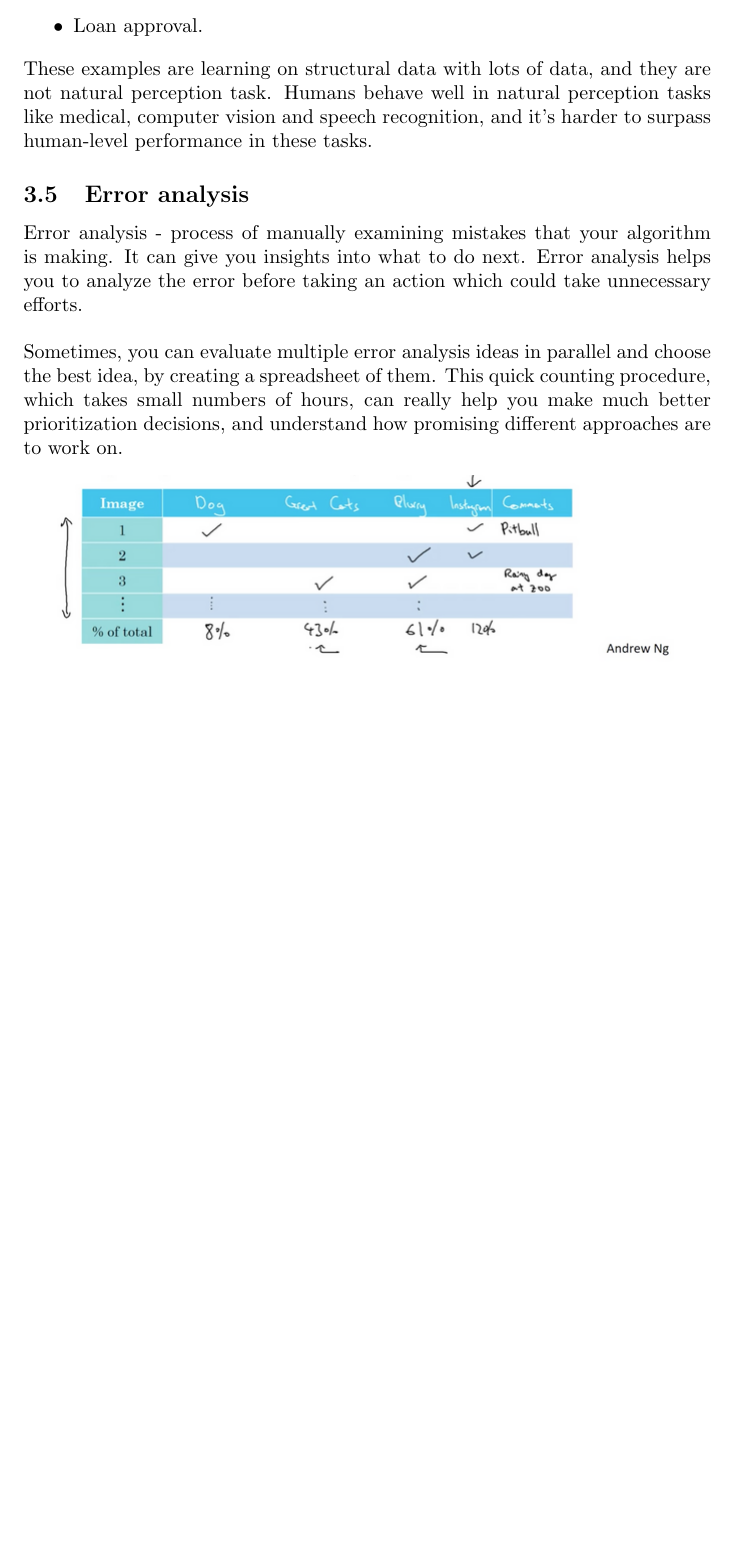
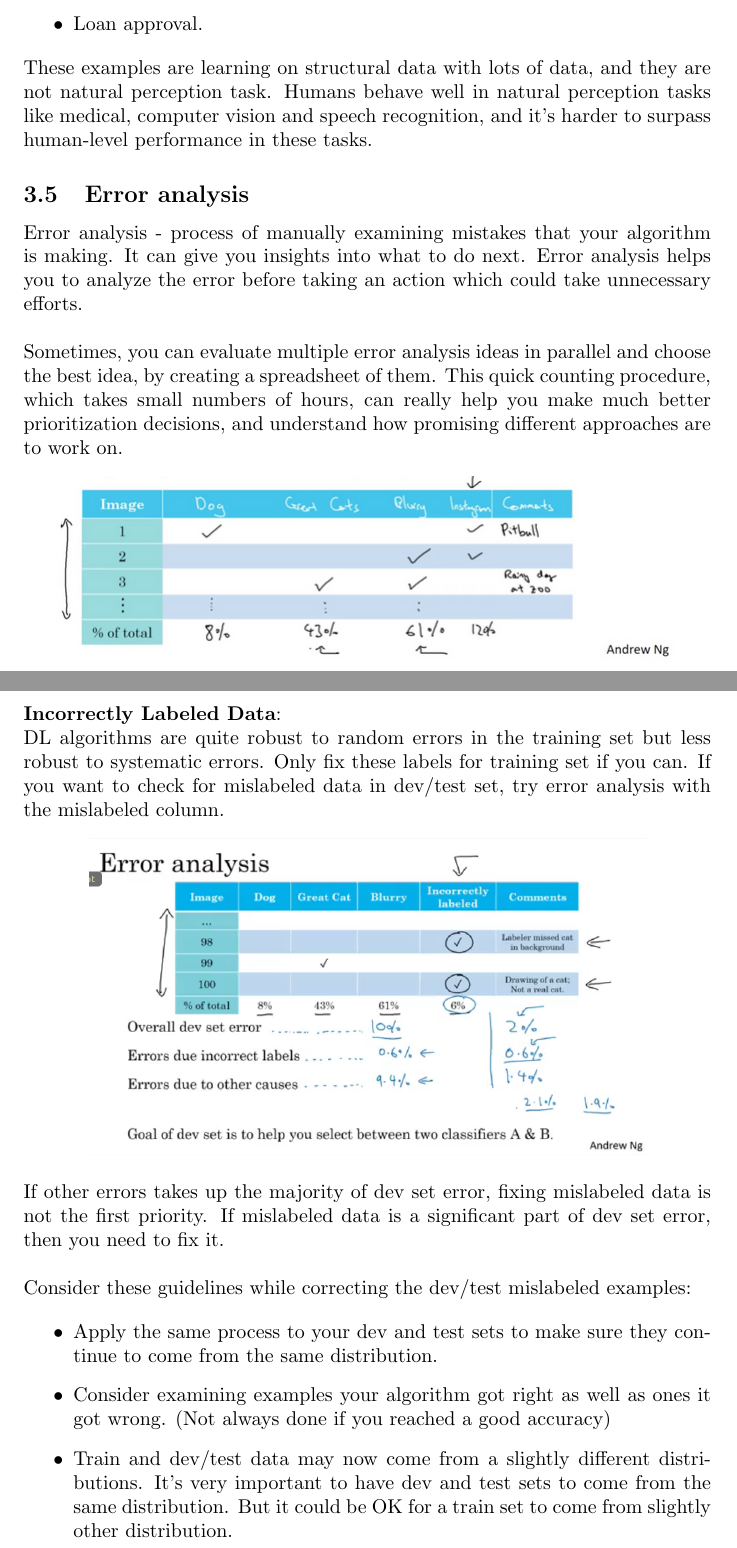
Before and after one commit to MDataResearch/ml_notes, a LaTeX document (dl_course/note/main.tex): part of page 31 of 31 before the commit and two parts of pages 31 and 32 of 32 after it, the two joined at a grey line, cut so that both start at the same text, the shorter picture padded with empty space. Compiled offline with pdfLaTeX.

Commit message:
Incorrectly Labeled Data

```diff
--- a/dl_course/note/main.tex
+++ b/dl_course/note/main.tex
@@ -1168,6 +1168,26 @@ Dev and test sets have to come from the same distribution. Choose dev set and te
 \includegraphics[scale=0.5]{./images/error_analysis.png}
 \end{center}
 
+\noindent \textbf{Incorrectly Labeled Data}:
+
+\noindent DL algorithms are quite robust to random errors in the training set but less robust to systematic errors. Only fix these labels for training set if you can. If you want to check for mislabeled data in dev/test set, try error analysis with the mislabeled column.
+
+\begin{center}
+\includegraphics[scale=0.4]{./images/incorrectly_labeled_data.png}
+\end{center}
+
+\noindent If other errors takes up the majority of dev set error, fixing mislabeled data is not the first priority. If mislabeled data is a significant part of dev set error, then you need to fix it.
+
+\bigskip
+
+\noindent Consider these guidelines while correcting the dev/test mislabeled examples:
+
+\begin{itemize}
+    \item Apply the same process to your dev and test sets to make sure they continue to come from the same distribution.
+    \item Consider examining examples your algorithm got right as well as ones it got wrong. (Not always done if you reached a good accuracy)
+    \item Train and dev/test data may now come from a slightly different distributions. It's very important to have dev and test sets to come from the same distribution. But it could be OK for a train set to come from slightly other distribution.
+\end{itemize}
+
 \printindex
 
 \end{document}
```
Also changed, not shown: dl_course/note/images/incorrectly_labeled_data.png (added).
